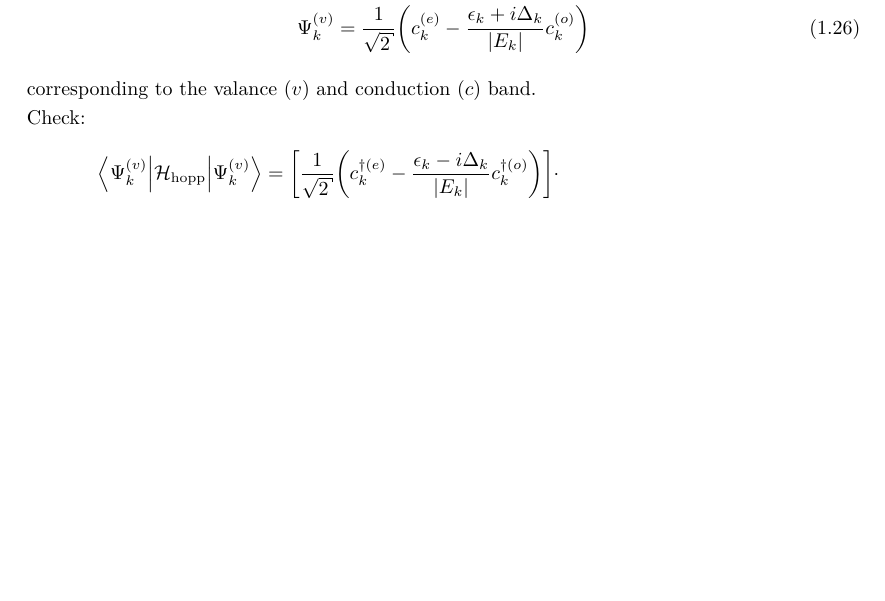
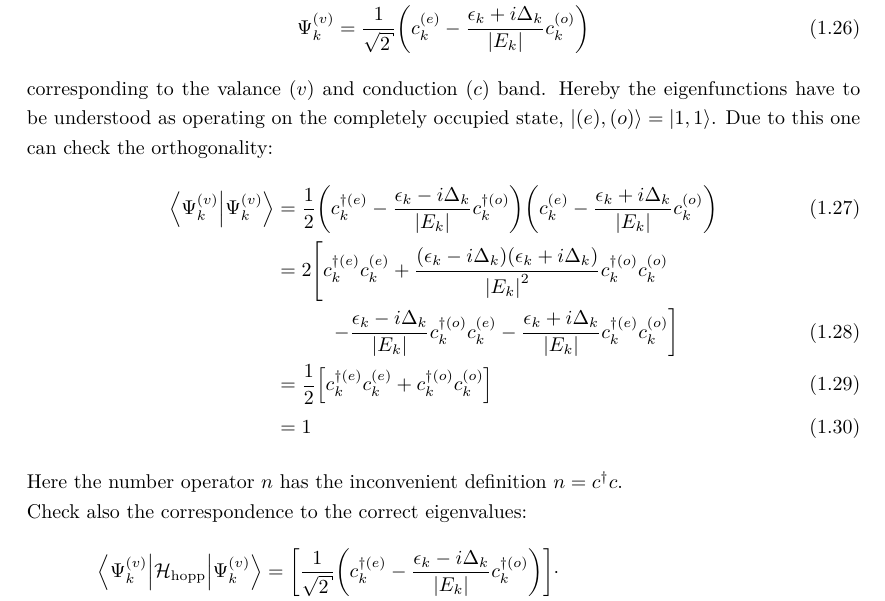
Before and after one commit to lambdahalbe/BachelorThesis, a LaTeX thesis (Titelseite.tex, which reads Chapters/Introduction.tex): part of page 9 of 17, cut so that both start at the same text, the shorter picture padded with empty space. Compiled offline with pdfLaTeX.

Commit message:
orthogonality

```diff
--- a/Chapters/Introduction.tex
+++ b/Chapters/Introduction.tex
@@ -120,8 +120,18 @@ with the eigenvalues $E_k = \pm \sqrt{\epsilon_k^2+\Delta_k^2}$ and the eigenfun
 	\Psi_k^{(c)} &= \frac{1}{\sqrt{2}}\left(c_k^{(e)}+\frac{\epsilon_k + i \Delta_k}{|E_k|}c_{k}^{(o)}\right)\\
 	\Psi_k^{(v)} &= \frac{1}{\sqrt{2}}\left(c_k^{(e)}-\frac{\epsilon_k + i \Delta_k}{|E_k|}c_{k}^{(o)}\right)
 \end{align}
-corresponding to the valance $(v)$ and conduction $(c)$ band.\\
-Check:
+corresponding to the valance $(v)$ and conduction $(c)$ band. Hereby the eigenfunctions have to be understood as operating on the completely occupied state, $|(e),(o)\rangle = |1,1\rangle$. Due to this one can check the orthogonality:
+\begin{align}
+\left\langle\Psi_k^{(v)}\Big|\Psi_k^{(v)}\right\rangle &= \frac{1}{2}
+\left(c_k^{\dagger(e)}-\frac{\epsilon_k - i \Delta_k}{|E_k|}c_{k}^{\dagger(o)}\right)
+\left(c_k^{(e)}-\frac{\epsilon_k + i \Delta_k}{|E_k|}c_{k}^{(o)}\right)\\
+&= 2 \left[c_k^{\dagger(e)}c_k^{(e)}+\frac{\left(\epsilon_k-i\Delta_k\right)\left(\epsilon_k+i\Delta_k\right)}{\left|E_k\right|^2}c_k^{\dagger(o)}c_k^{(o)}\right.\nonumber\\
+&\hspace*{1cm}\left.-\frac{\epsilon_k-i\Delta_k}{|E_k|}c_k^{\dagger(o)}c_k^{(e)}-\frac{\epsilon_k+i\Delta_k}{|E_k|}c_k^{\dagger(e)}c_k^{(o)}\right]\\
+&= \frac{1}{2}\left[c_k^{\dagger(e)}c_k^{(e)}+c_k^{\dagger(o)}c_k^{(o)}\right]\\
+&= 1
+\end{align}
+Here the number operator $n$ has the inconvenient definition $n = c^\dagger c$. \\
+Check also the correspondence to the correct eigenvalues:
 \begin{align}
 	\left\langle\Psi_k^{(v)}\Big|\mathcal{H}_{\text{hopp}}\Big|\Psi_k^{(v)}\right\rangle &=  \left[\frac{1}{\sqrt{2}}\left(c_k^{\dagger(e)}-\frac{\epsilon_k - i \Delta_k}{|E_k|}c_{k}^{\dagger(o)}\right)\right]\cdot\nonumber \\
 	&\hspace*{.5cm}\left[
```
Also changed, not shown: Titelseite.pdf.
